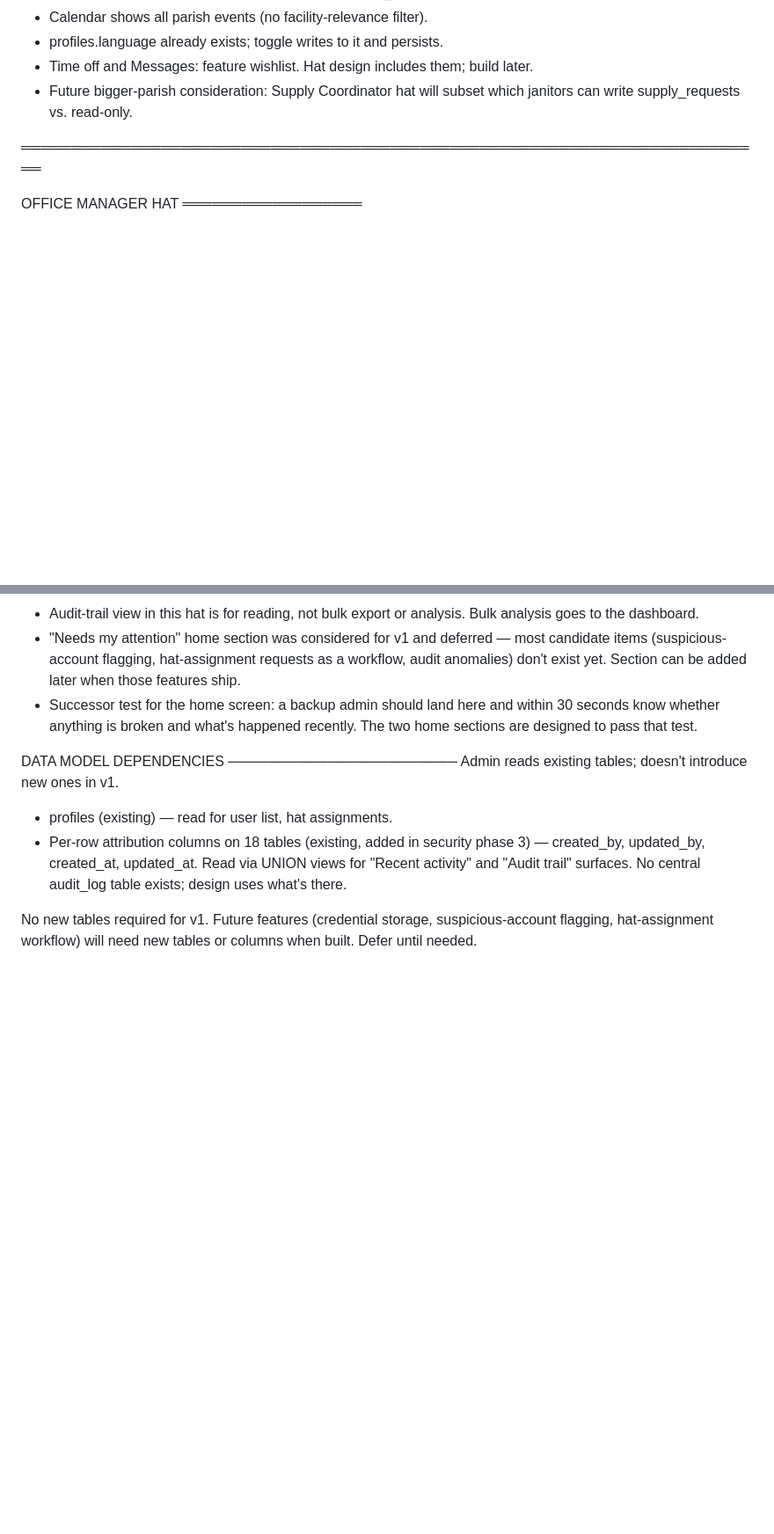
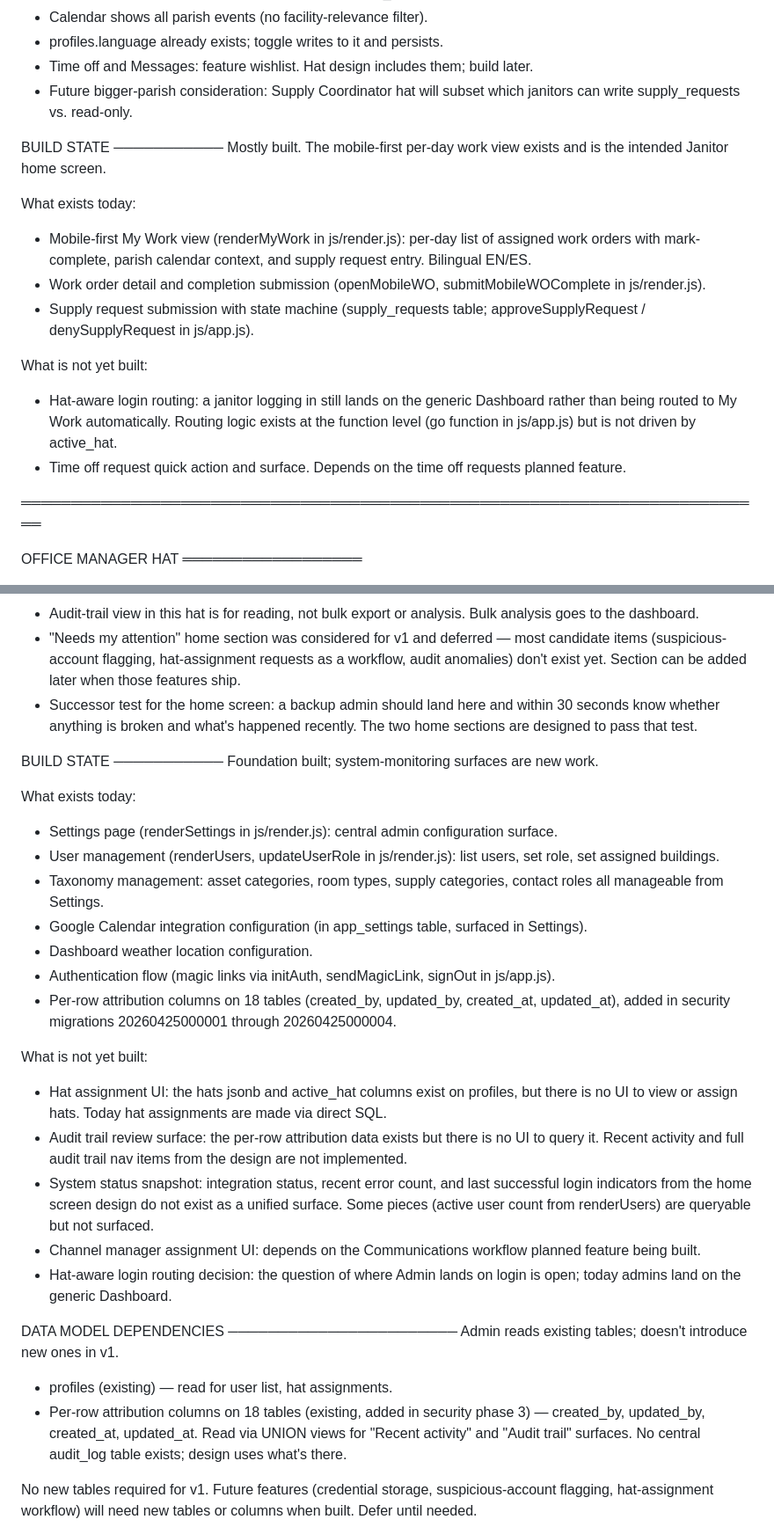
Before and after one commit to rsmithsfds-4979/st-francis-facilities, a Markdown page: supabase/HAT-DESIGN.md, 2 parts joined by grey strips. Shown at 88% size. Drawn GitHub-style; blank space fills up the shorter version.

Commit message:
Add BUILD STATE sections to Janitor, Admin, and Accountant hat entries
Co-Authored-By: Claude Opus 4.7 (1M context) <noreply@anthropic.com>

```diff
--- a/supabase/HAT-DESIGN.md
+++ b/supabase/HAT-DESIGN.md
@@ -115,6 +115,30 @@ NOTES
 - Time off and Messages: feature wishlist. Hat design includes them; build later.
 - Future bigger-parish consideration: Supply Coordinator hat will subset which
   janitors can write supply_requests vs. read-only.
+
+BUILD STATE
+───────────
+Mostly built. The mobile-first per-day work view exists and is the
+intended Janitor home screen.
+
+What exists today:
+
+- Mobile-first My Work view (renderMyWork in js/render.js): per-day
+  list of assigned work orders with mark-complete, parish calendar
+  context, and supply request entry. Bilingual EN/ES.
+- Work order detail and completion submission (openMobileWO,
+  submitMobileWOComplete in js/render.js).
+- Supply request submission with state machine (supply_requests
+  table; approveSupplyRequest / denySupplyRequest in js/app.js).
+
+What is not yet built:
+
+- Hat-aware login routing: a janitor logging in still lands on the
+  generic Dashboard rather than being routed to My Work
+  automatically. Routing logic exists at the function level (go
+  function in js/app.js) but is not driven by active_hat.
+- Time off request quick action and surface. Depends on the time
+  off requests planned feature.
 
 ═══════════════════════════════════════════════════════════════════════════
 
@@ -392,6 +416,45 @@ NOTES
   within 30 seconds know whether anything is broken and what's happened
   recently. The two home sections are designed to pass that test.
 
+BUILD STATE
+───────────
+Foundation built; system-monitoring surfaces are new work.
+
+What exists today:
+
+- Settings page (renderSettings in js/render.js): central admin
+  configuration surface.
+- User management (renderUsers, updateUserRole in js/render.js):
+  list users, set role, set assigned buildings.
+- Taxonomy management: asset categories, room types, supply
+  categories, contact roles all manageable from Settings.
+- Google Calendar integration configuration (in app_settings
+  table, surfaced in Settings).
+- Dashboard weather location configuration.
+- Authentication flow (magic links via initAuth, sendMagicLink,
+  signOut in js/app.js).
+- Per-row attribution columns on 18 tables (created_by,
+  updated_by, created_at, updated_at), added in security
+  migrations 20260425000001 through 20260425000004.
+
+What is not yet built:
+
+- Hat assignment UI: the hats jsonb and active_hat columns exist
+  on profiles, but there is no UI to view or assign hats. Today
+  hat assignments are made via direct SQL.
+- Audit trail review surface: the per-row attribution data exists
+  but there is no UI to query it. Recent activity and full audit
+  trail nav items from the design are not implemented.
+- System status snapshot: integration status, recent error count,
+  and last successful login indicators from the home screen
+  design do not exist as a unified surface. Some pieces (active
+  user count from renderUsers) are queryable but not surfaced.
+- Channel manager assignment UI: depends on the Communications
+  workflow planned feature being built.
+- Hat-aware login routing decision: the question of where Admin
+  lands on login is open; today admins land on the generic
+  Dashboard.
+
 DATA MODEL DEPENDENCIES
 ───────────────────────
 Admin reads existing tables; doesn't introduce new ones in v1.
```
Also changed, not shown: other parts of supabase/HAT-DESIGN.md (+36 -0 lines).
